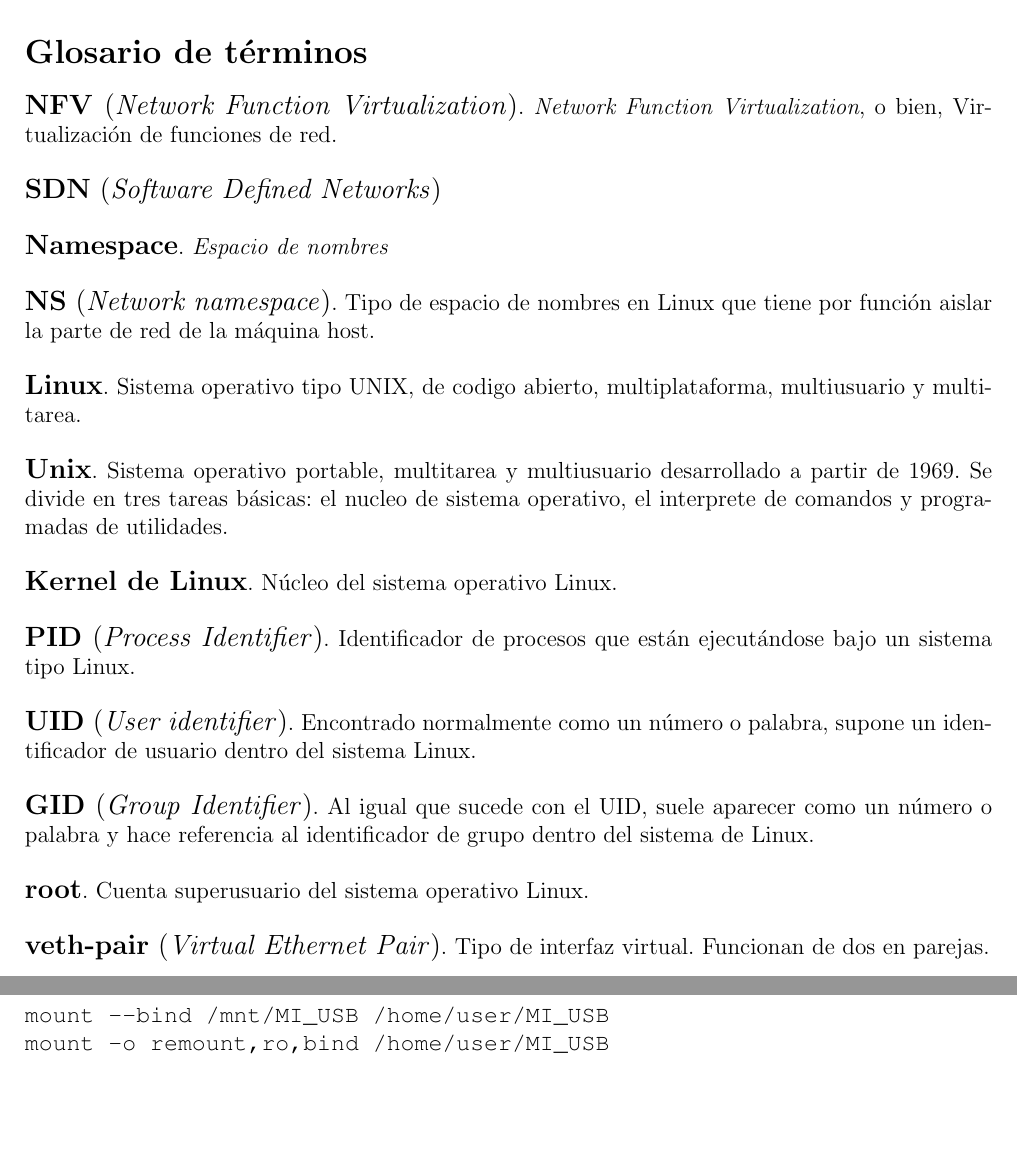
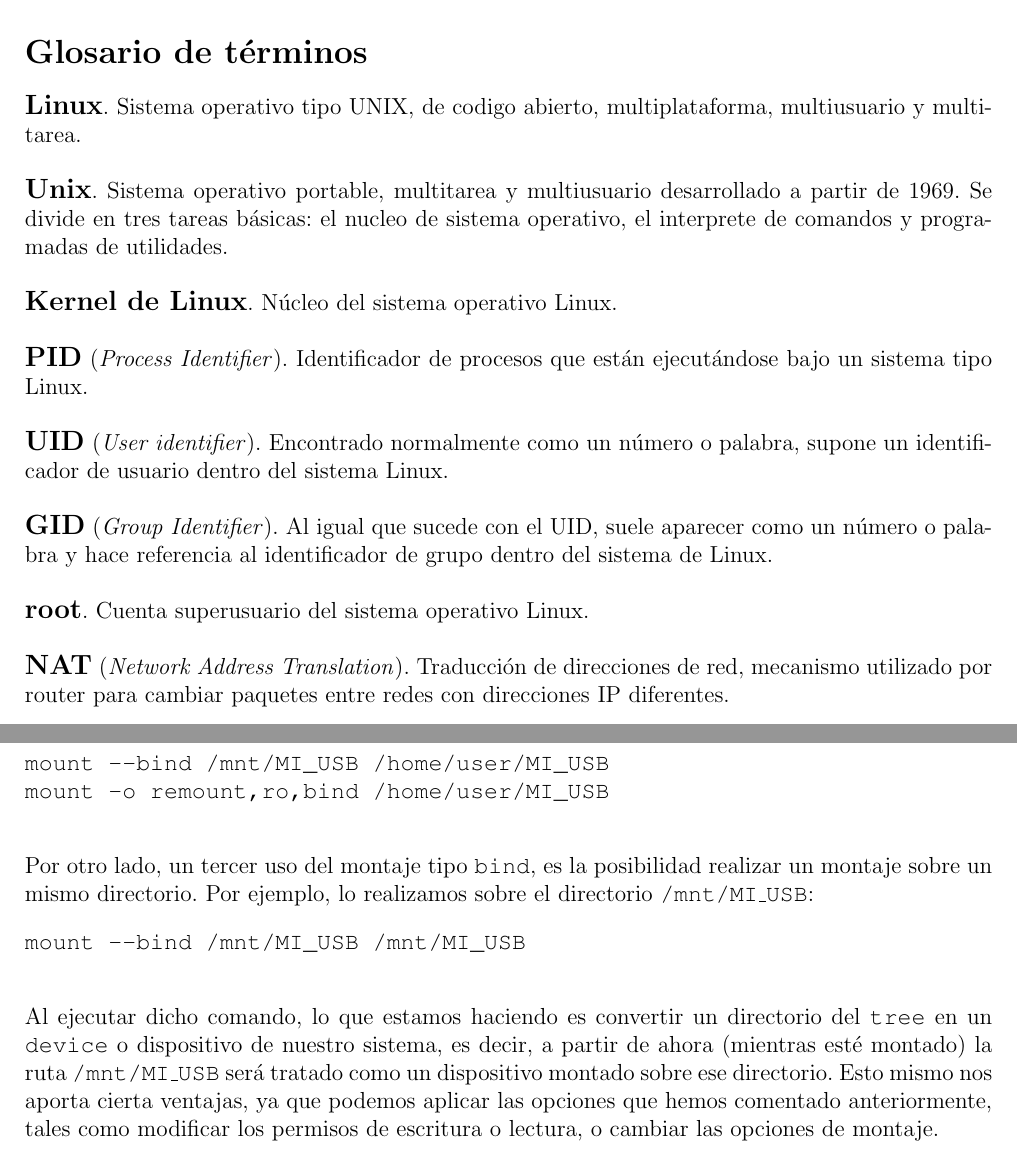
Before and after one commit to Raniita/lightweight-virtualization-nfv, a LaTeX document (memoria_namespaces/main.tex): two parts of pages 8 and 38 of 117, joined at a grey line, cut so that both start at the same text, the shorter picture padded with empty space. Compiled offline with pdfLaTeX.

Commit message:
fix: tercer uso mount bind

```diff
--- a/memoria_namespaces/main.tex
+++ b/memoria_namespaces/main.tex
@@ -157,13 +157,13 @@
 	\addcontentsline{toc}{section}{Glosario de términos}
 	\thispagestyle{plain}
 
-	\noindent{\large \textbf{NFV} (\textit{Network Function Virtualization})}. \textit{Network Function Virtualization}, o bien, Virtualización de funciones de red.\\
-
-	\noindent{\large \textbf{SDN} (\textit{Software Defined Networks})}\\
-
-	\noindent{\large \textbf{Namespace}}. \textit{Espacio de nombres}\\
-
-	\noindent{\large \textbf{NS} (\textit{Network namespace})}. Tipo de espacio de nombres en Linux que tiene por función aislar la parte de red de la máquina host.\\
+	%\noindent{\large \textbf{NFV}} (\textit{Network Function Virtualization}). Virtualización de funciones de red.\\
+
+	%\noindent{\large \textbf{SDN}} (\textit{Software Defined Networks})\\
+
+	%\noindent{\large \textbf{Namespace}}. \textit{Espacio de nombres}\\
+
+	%\noindent{\large \textbf{NS}} (\textit{Network namespace}). Tipo de espacio de nombres en Linux que tiene por función aislar la parte de red de la máquina host.\\
 
 	\noindent{\large \textbf{Linux}}. Sistema operativo tipo UNIX, de codigo abierto, multiplataforma, multiusuario y multitarea.\\
 
@@ -171,15 +171,17 @@
 
 	\noindent{\large \textbf{Kernel de Linux}}. Núcleo del sistema operativo Linux.\\
 
-	\noindent{\large \textbf{PID} (\textit{Process Identifier})}. Identificador de procesos que están ejecutándose bajo un sistema tipo Linux.\\
-
-	\noindent{\large \textbf{UID} (\textit{User identifier})}. Encontrado normalmente como un número o palabra, supone un identificador de usuario dentro del sistema Linux.\\
-
-	\noindent{\large \textbf{GID} (\textit{Group Identifier})}. Al igual que sucede con el UID, suele aparecer como un número o palabra y hace referencia al identificador de grupo dentro del sistema de Linux.\\
+	\noindent{\large \textbf{PID}} (\textit{Process Identifier}). Identificador de procesos que están ejecutándose bajo un sistema tipo Linux.\\
+
+	\noindent{\large \textbf{UID}} (\textit{User identifier}). Encontrado normalmente como un número o palabra, supone un identificador de usuario dentro del sistema Linux.\\
+
+	\noindent{\large \textbf{GID}} (\textit{Group Identifier}). Al igual que sucede con el UID, suele aparecer como un número o palabra y hace referencia al identificador de grupo dentro del sistema de Linux.\\
 
 	\noindent{\large \textbf{root}}. Cuenta superusuario del sistema operativo Linux.\\
 
-	\noindent{\large \textbf{veth-pair} (\textit{Virtual Ethernet Pair})}. Tipo de interfaz virtual. Funcionan de dos en parejas.\\
+	%\noindent{\large \textbf{veth-pair}} (\textit{Virtual Ethernet Pair}). Tipo de interfaz virtual. Funcionan de dos en parejas.\\
+
+	\noindent{\large \textbf{NAT}} (\textit{Network Address Translation}). Traducción de direcciones de red, mecanismo utilizado por router para cambiar paquetes entre redes con direcciones IP diferentes.\\
 
 
 	\pagebreak
@@ -933,6 +935,16 @@ mount --bind /mnt/MI_USB /home/user/MI_USB
 mount --bind /mnt/MI_USB /home/user/MI_USB
 mount -o remount,ro,bind /home/user/MI_USB
 	\end{verbatim}
+
+	\noindent Por otro lado, un tercer uso del montaje tipo \texttt{bind}, es la posibilidad realizar un montaje sobre un mismo directorio. Por ejemplo, lo realizamos sobre el directorio \texttt{/mnt/MI\_USB}:
+
+	\begin{verbatim}
+mount --bind /mnt/MI_USB /mnt/MI_USB
+	\end{verbatim}
+
+	\noindent Al ejecutar dicho comando, lo que estamos haciendo es convertir un directorio del \texttt{tree} en un \texttt{device} o dispositivo de nuestro sistema, es decir, a partir de ahora (mientras esté montado) la ruta \texttt{/mnt/MI\_USB} será tratado como un dispositivo montado sobre ese directorio. Esto mismo nos aporta cierta ventajas, ya que podemos aplicar las opciones que hemos comentado anteriormente, tales como modificar los permisos de escritura o lectura, o cambiar las opciones de montaje.
+
+	\pagebreak
 
 	\noindent En resumen, un montaje tipo \texttt{bind} expone una vista de un directorio (porción del \texttt{tree}) en una localización diferente. Se encarga de exponer los mismos archivos, pero con la posibilidad de diferentes opciones de montaje, diferentes ``ownership'' o permisos. Estos sistemas de archivos que muestran una vista alterada del sistema de archivos original se suelen llamar \textit{overlay filesystems}, y son comúnmente utilizados en soluciones de contenedores, algún ejemplo podría ser: \texttt{overlayfs} [\ref{bib: overlayfs}], utilizado por Docker, y que permite tener múltiples sistemas de archivos dentro de un mismo directorio (\texttt{union mounts}). \\
 
```
Also changed, not shown: memoria_namespaces/main.tex (4 more changed lines), 2 other files.
